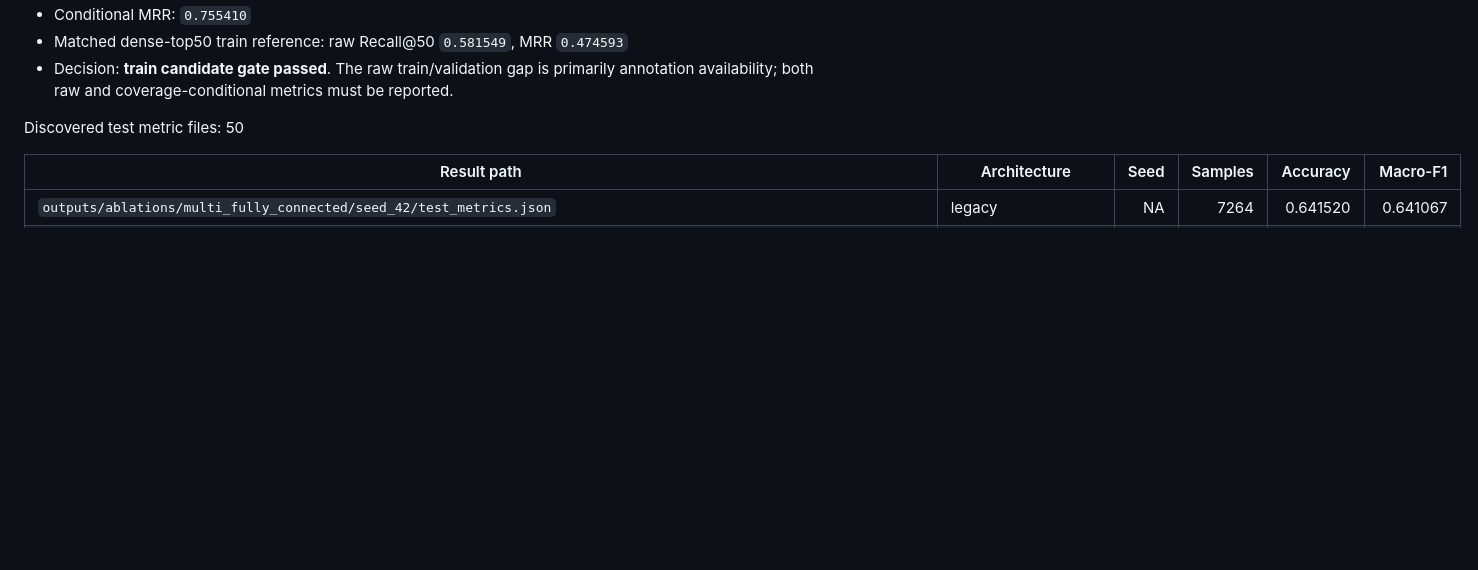
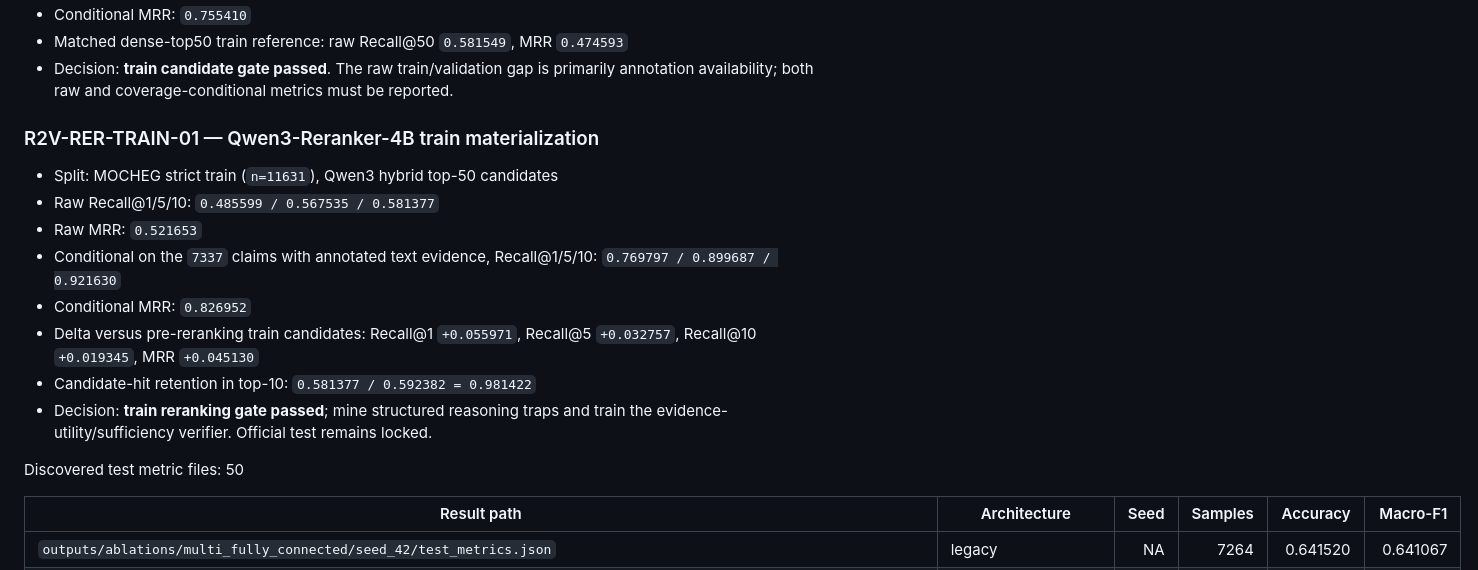
Before and after one commit to lee-vtruong/GraphCURE, a Markdown page: docs/SERVER_RESULTS.md, the part around the change. Drawn GitHub-style; blank space fills up the shorter version.

Commit message:
Record Qwen3 train reranking results

```diff
--- a/docs/SERVER_RESULTS.md
+++ b/docs/SERVER_RESULTS.md
@@ -65,6 +65,20 @@ test retrieval remains locked until architecture and hyperparameters freeze.
 - Decision: **train candidate gate passed**. The raw train/validation gap is
   primarily annotation availability; both raw and coverage-conditional metrics
   must be reported.
+
+### R2V-RER-TRAIN-01 — Qwen3-Reranker-4B train materialization
+
+- Split: MOCHEG strict train (`n=11631`), Qwen3 hybrid top-50 candidates
+- Raw Recall@1/5/10: `0.485599 / 0.567535 / 0.581377`
+- Raw MRR: `0.521653`
+- Conditional on the `7337` claims with annotated text evidence,
+  Recall@1/5/10: `0.769797 / 0.899687 / 0.921630`
+- Conditional MRR: `0.826952`
+- Delta versus pre-reranking train candidates: Recall@1 `+0.055971`,
+  Recall@5 `+0.032757`, Recall@10 `+0.019345`, MRR `+0.045130`
+- Candidate-hit retention in top-10: `0.581377 / 0.592382 = 0.981422`
+- Decision: **train reranking gate passed**; mine structured reasoning traps and
+  train the evidence-utility/sufficiency verifier. Official test remains locked.
 
 Discovered test metric files: 50
 
```
